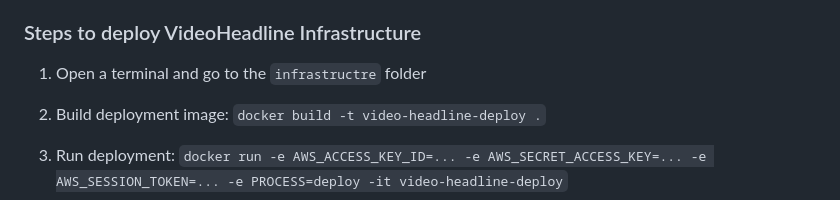
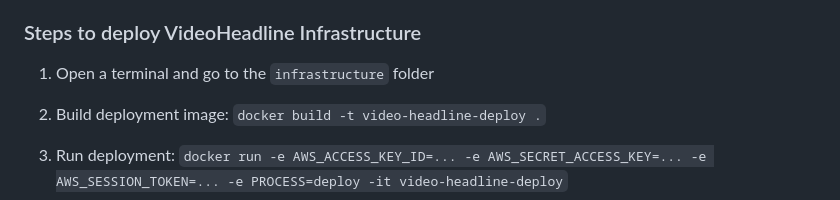
Before and after one commit to qualabs/video-headline, a Markdown page: README.md, the part around the change. Drawn GitHub-style.

Commit message:
Readme: fix typo

```diff
--- a/README.md
+++ b/README.md
@@ -27,7 +27,7 @@ Alternatively, you can build the image locally to deploy a customized version of
 
 ### Steps to deploy VideoHeadline Infrastructure
 
-1. Open a terminal and go to the `infrastructre` folder
+1. Open a terminal and go to the `infrastructure` folder
 
 2. Build deployment image: `docker build -t video-headline-deploy .`
 
```
